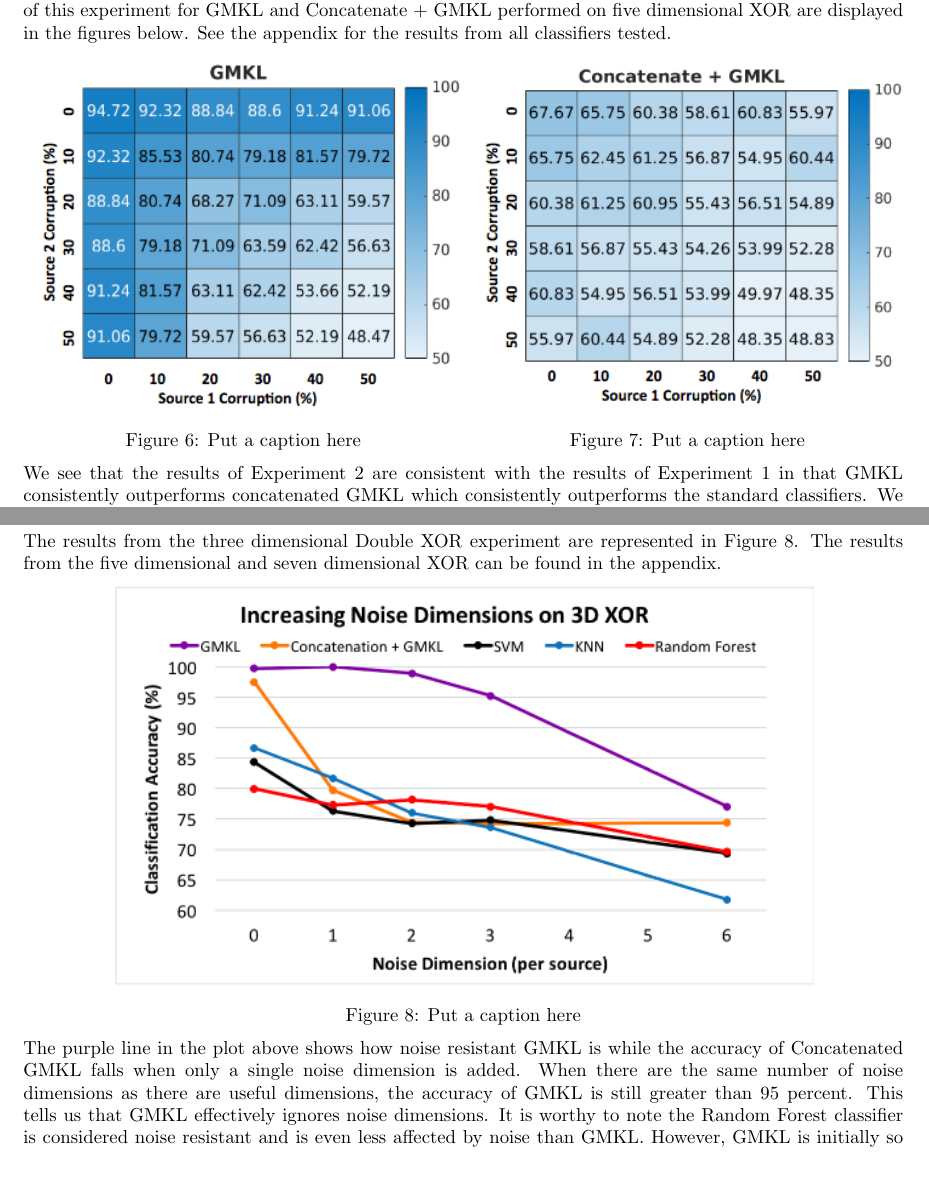
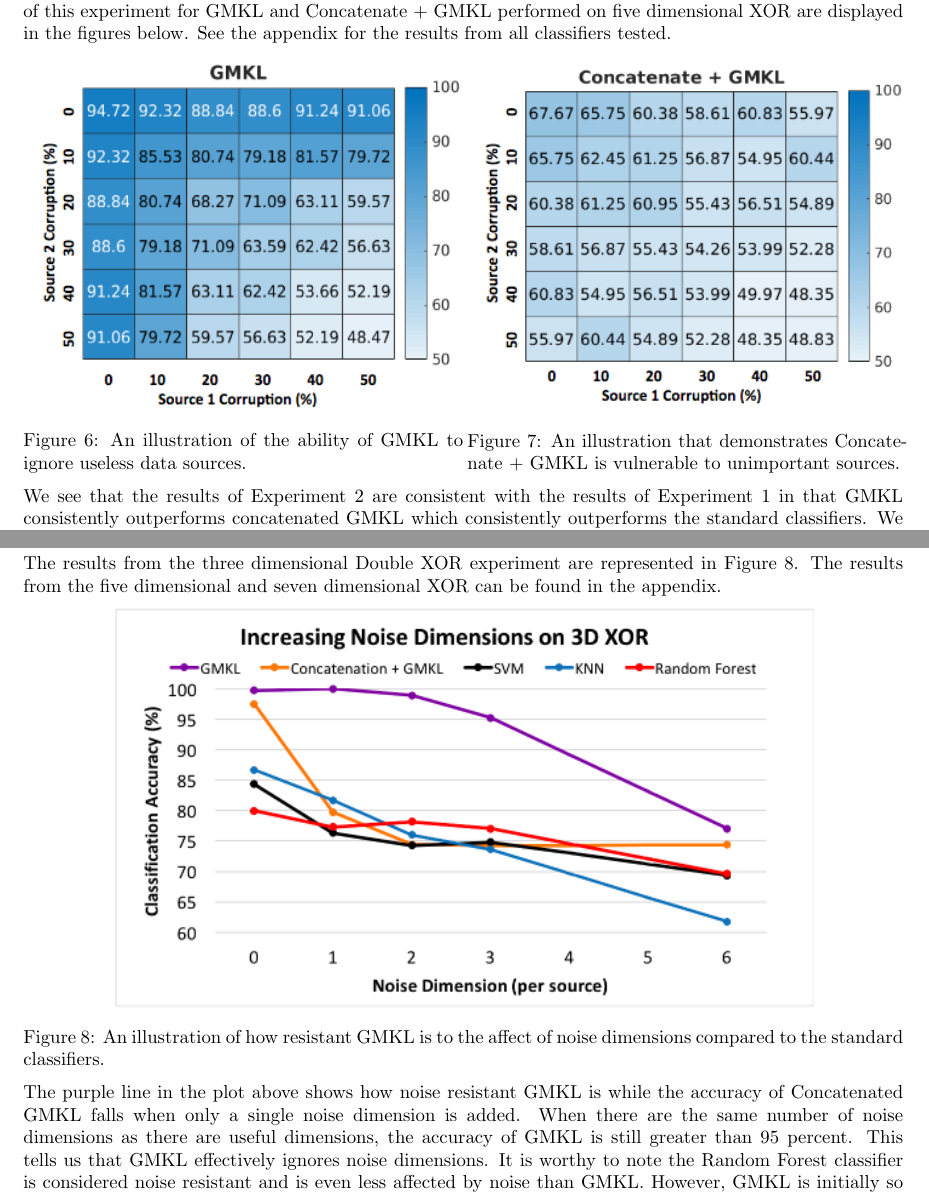
Before and after one commit to pjh5/MLSiml, a LaTeX document (report/writeup.tex): two parts of pages 9 and 10 of 14, joined at a grey line, cut so that both start at the same text, the shorter picture padded with empty space. Compiled offline with pdfLaTeX.

Commit message:
added some figure captions

```diff
--- a/report/writeup.tex
+++ b/report/writeup.tex
@@ -506,13 +505,13 @@ In order to test how the classifiers perform with different level of corruption
     \begin{minipage}{.5\textwidth}
         \centering
         \includegraphics[width=\textwidth]{dxor_heat_gmkl.png}
-        \captionof{figure}{Put a caption here}
+        \captionof{figure}{An illustration of the ability of GMKL to ignore useless data sources.}
         \label{fig:dxor_heat_gmkl}
     \end{minipage}
     \begin{minipage}{.5\textwidth}
         \centering
         \includegraphics[width=\textwidth]{dxor_heat_conc.png}
-        \captionof{figure}{Put a caption here}
+        \captionof{figure}{An illustration that demonstrates Concatenate + GMKL is vulnerable to unimportant sources.}
         \label{fig:dxor_heat_conc}
     \end{minipage}
 \end{minipage}
@@ -553,7 +552,7 @@ The results from the three dimensional Double XOR experiment are represented in
 \begin{minipage}{\textwidth}
     \centering
     \includegraphics[scale=0.7]{Noise_Dim_line.png}
-    \captionof{figure}{Put a caption here}
+    \captionof{figure}{An illustration of how resistant GMKL is to the affect of noise dimensions compared to the standard classifiers.}
     \label{fig:noise_dim_line}
 \end{minipage}
 
```
Also changed, not shown: report/writeup.tex (9 more changed lines).
